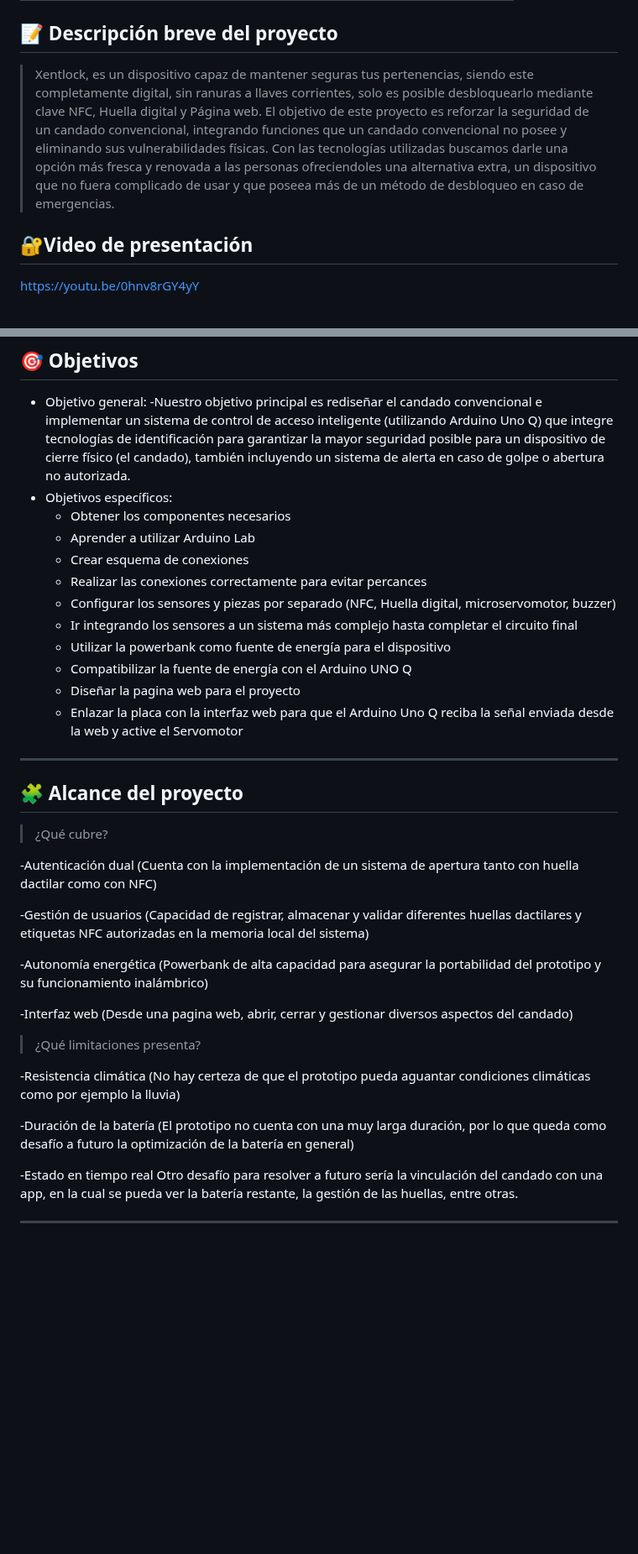
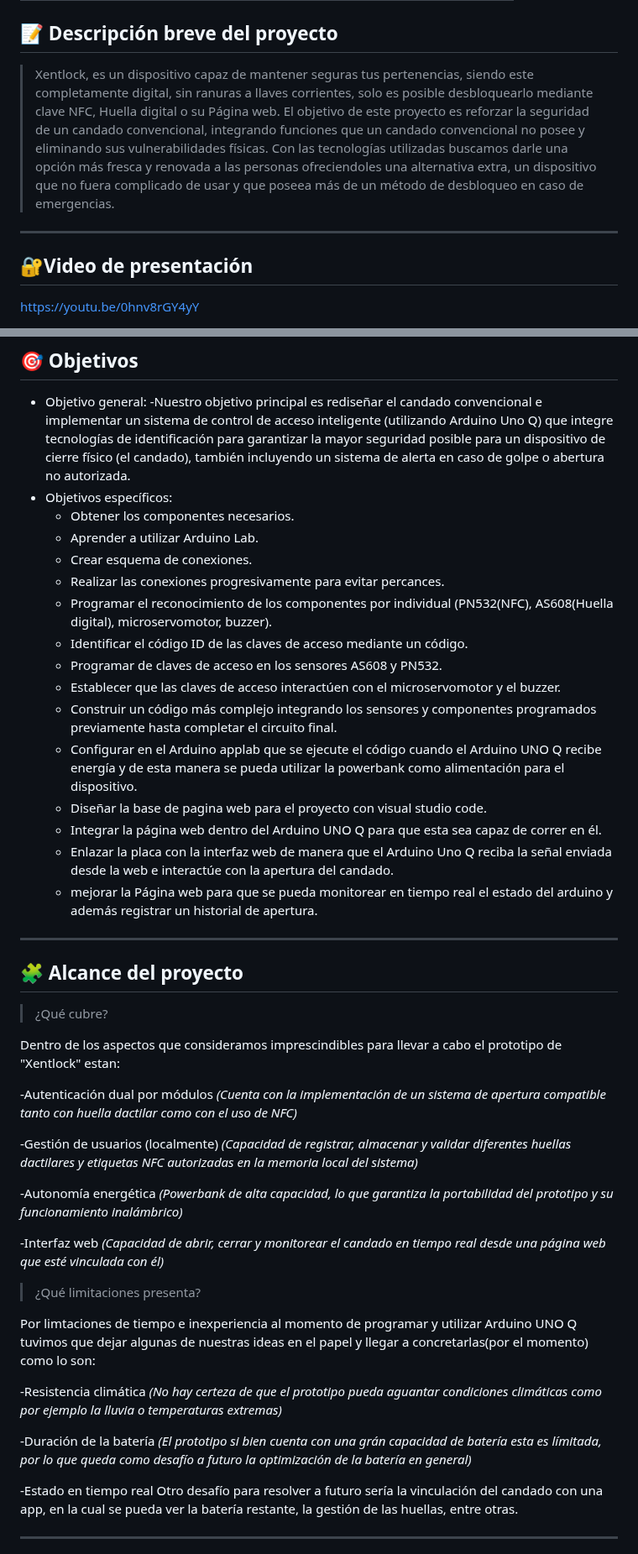
Before and after one commit to xentopg/PLANTILLA-PROY-2026-GRUPO11, a Markdown page: README.md, 2 parts joined by grey strips. Shown at 84% size. Rendered like a GitHub page; blank space fills up the shorter version.

Commit message:
upd descripción y alcance

```diff
--- a/README.md
+++ b/README.md
@@ -11,7 +11,9 @@ Repositorio del grupo 11 para el proyecto del ramo *Proyecto Inicial (IWG400)*
 
 ## 📝 Descripción breve del proyecto
 
-> Xentlock, es un dispositivo capaz de mantener seguras tus pertenencias, siendo este completamente digital, sin ranuras a llaves corrientes, solo es posible desbloquearlo mediante clave NFC, Huella digital y Página web. El objetivo de este proyecto es reforzar la seguridad de un candado convencional, integrando funciones que un candado convencional no posee y eliminando sus vulnerabilidades físicas. Con las tecnologías utilizadas buscamos darle una opción más fresca y renovada a las personas ofreciendoles una alternativa extra, un dispositivo que no fuera complicado de usar y que poseea más de un método de desbloqueo en caso de emergencias.
+> Xentlock, es un dispositivo capaz de mantener seguras tus pertenencias, siendo este completamente digital, sin ranuras a llaves corrientes, solo es posible desbloquearlo mediante clave NFC, Huella digital o su Página web. El objetivo de este proyecto es reforzar la seguridad de un candado convencional, integrando funciones que un candado convencional no posee y eliminando sus vulnerabilidades físicas. Con las tecnologías utilizadas buscamos darle una opción más fresca y renovada a las personas ofreciendoles una alternativa extra, un dispositivo que no fuera complicado de usar y que poseea más de un método de desbloqueo en caso de emergencias.
+
+---
 
 ## 🔐Video de presentación
 [https://youtu.be/0hnv8rGY4yY](https://youtu.be/0hnv8rGY4yY)
@@ -23,16 +25,20 @@ Repositorio del grupo 11 para el proyecto del ramo *Proyecto Inicial (IWG400)*
 - Objetivo general:
   -Nuestro objetivo principal es rediseñar el candado convencional e implementar un sistema de control de acceso inteligente (utilizando Arduino Uno Q) que integre tecnologías de identificación para garantizar la mayor seguridad posible para un dispositivo de cierre físico (el candado), también incluyendo un sistema de alerta en caso de golpe o abertura no autorizada.
 - Objetivos específicos:
-  - Obtener los componentes necesarios
-  - Aprender a utilizar Arduino Lab
-  - Crear esquema de conexiones
-  - Realizar las conexiones correctamente para evitar percances
-  - Configurar los sensores y piezas por separado (NFC, Huella digital, microservomotor, buzzer)
-  - Ir integrando los sensores a un sistema más complejo hasta completar el circuito final
-  - Utilizar la powerbank como fuente de energía para el dispositivo
-  - Compatibilizar la fuente de energía con el Arduino UNO Q
-  - Diseñar la pagina web para el proyecto
-  - Enlazar la placa con la interfaz web para que el Arduino Uno Q reciba la señal enviada desde la web y active el Servomotor
+  - Obtener los componentes necesarios.
+  - Aprender a utilizar Arduino Lab.
+  - Crear esquema de conexiones.
+  - Realizar las conexiones progresivamente para evitar percances.
+  - Programar el reconocimiento de los componentes por individual (PN532(NFC), AS608(Huella digital), microservomotor, buzzer).
+  - Identificar el código ID de las claves de acceso mediante un código.
+  - Programar de claves de acceso en los sensores AS608 y PN532.
+  - Establecer que las claves de acceso interactúen con el microservomotor y el buzzer.
+  - Construir un código más complejo integrando los sensores y componentes programados previamente hasta completar el circuito final.
+  - Configurar en el Arduino applab que se ejecute el código cuando el Arduino UNO Q recibe energía y de esta manera se pueda utilizar la powerbank como alimentación para el dispositivo.
+  - Diseñar la base de pagina web para el proyecto con visual studio code.
+  - Integrar la página web dentro del Arduino UNO Q para que esta sea capaz de correr en él.
+  - Enlazar la placa con la interfaz web de manera que el Arduino Uno Q reciba la señal enviada desde la web e interactúe con la apertura del candado.
+  - mejorar la Página web para que se pueda monitorear en tiempo real el estado del arduino y además registrar un historial de apertura.
 
 ---
 
@@ -40,25 +46,29 @@ Repositorio del grupo 11 para el proyecto del ramo *Proyecto Inicial (IWG400)*
 
 > ¿Qué cubre?
 
--Autenticación dual
-(Cuenta con la implementación de un sistema de apertura tanto con huella dactilar como con NFC)
+Dentro de los aspectos que consideramos imprescindibles para llevar a cabo el prototipo de "Xentlock" estan:
 
--Gestión de usuarios
-(Capacidad de registrar, almacenar y validar diferentes huellas dactilares y etiquetas NFC autorizadas en la memoria local del sistema)
+-Autenticación dual por módulos
+*(Cuenta con la implementación de un sistema de apertura compatible tanto con huella dactilar como con el uso de NFC)*
+
+-Gestión de usuarios (localmente)
+*(Capacidad de registrar, almacenar y validar diferentes huellas dactilares y etiquetas NFC autorizadas en la memoria local del sistema)*
 
 -Autonomía energética
-(Powerbank de alta capacidad para asegurar la portabilidad del prototipo y su funcionamiento inalámbrico)
+*(Powerbank de alta capacidad, lo que garantiza la portabilidad del prototipo y su funcionamiento inalámbrico)*
 
 -Interfaz web
-(Desde una pagina web, abrir, cerrar y gestionar diversos aspectos del candado)
+*(Capacidad de abrir, cerrar y monitorear el candado en tiempo real desde una página web que esté vinculada con él)*
 
 > ¿Qué limitaciones presenta?
 
+Por limtaciones de tiempo e inexperiencia al momento de programar y utilizar Arduino UNO Q tuvimos que dejar algunas de nuestras ideas en el papel y llegar a concretarlas(por el momento) como lo son:
+
 -Resistencia climática
-(No hay certeza de que el prototipo pueda aguantar condiciones climáticas como por ejemplo la lluvia)
+*(No hay certeza de que el prototipo pueda aguantar condiciones climáticas como por ejemplo la lluvia o temperaturas extremas)*
 
 -Duración de la batería
-(El prototipo no cuenta con una muy larga duración, por lo que queda como desafío a futuro la optimización de la batería en general)
+*(El prototipo si bien cuenta con una grán capacidad de batería esta es límitada, por lo que queda como desafío a futuro la optimización de la batería en general)*
 
 -Estado en tiempo real
 Otro desafío para resolver a futuro sería la vinculación del candado con una app, en la cual se pueda ver la batería restante, la gestión de las huellas, entre otras.
```
